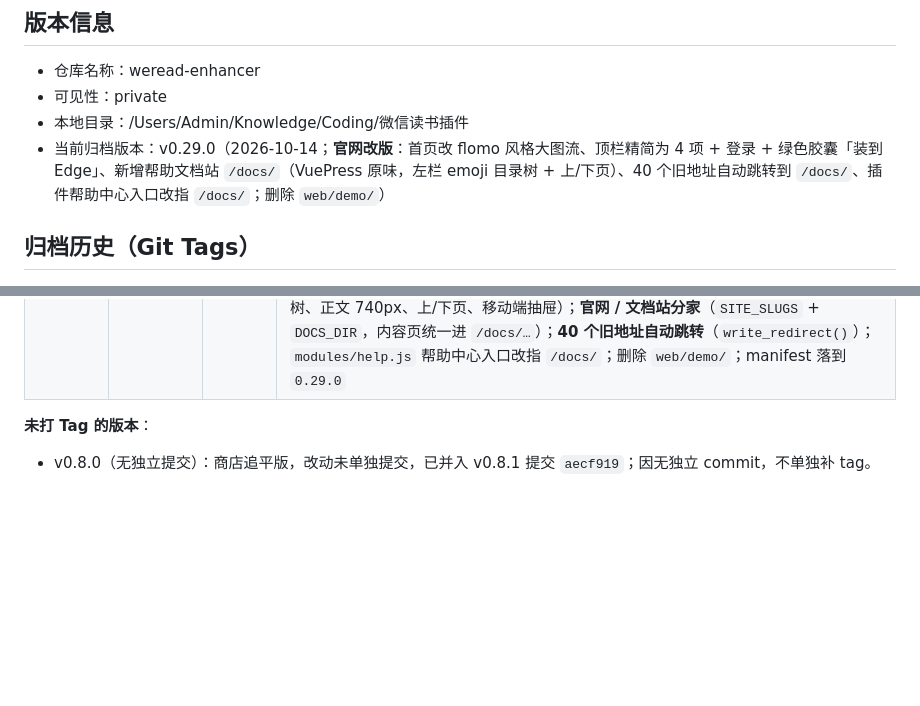
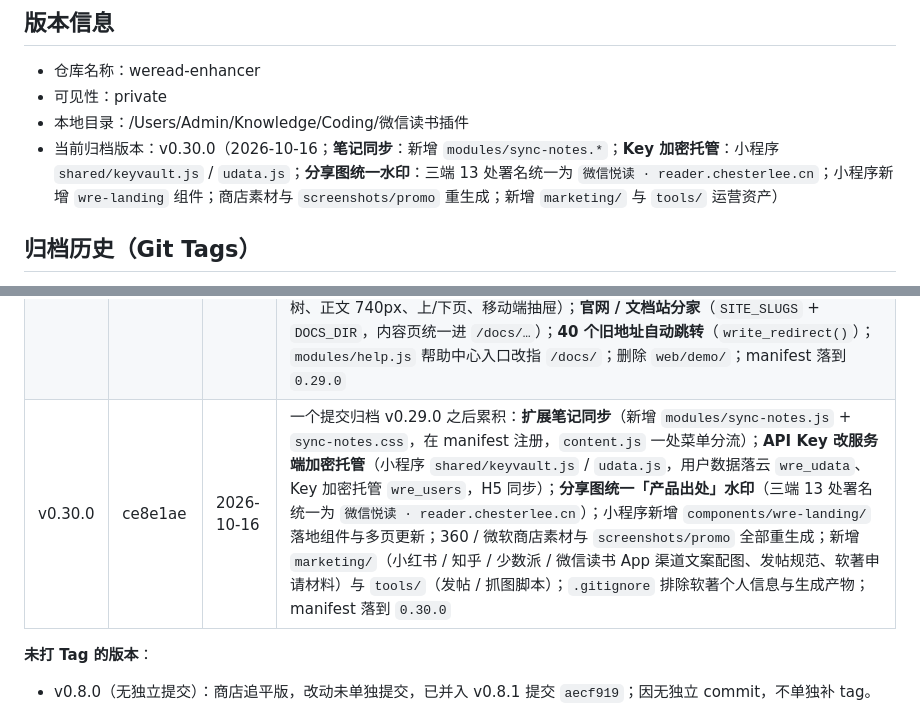
Before and after one commit to chengzilala/weread-enhancer, a Markdown page: plan/plan_github_versioning.md, 2 parts joined by grey strips. Drawn GitHub-style; blank space fills up the shorter version.

```diff
--- a/plan/plan_github_versioning.md
+++ b/plan/plan_github_versioning.md
@@ -4,7 +4,7 @@
 - 仓库名称：weread-enhancer
 - 可见性：private
 - 本地目录：/Users/Admin/Knowledge/Coding/微信读书插件
-- 当前归档版本：v0.29.0（2026-10-14；**官网改版**：首页改 flomo 风格大图流、顶栏精简为 4 项 + 登录 + 绿色胶囊「装到 Edge」、新增帮助文档站 `/docs/`（VuePress 原味，左栏 emoji 目录树 + 上/下页）、40 个旧地址自动跳转到 `/docs/`、插件帮助中心入口改指 `/docs/`；删除 `web/demo/`）
+- 当前归档版本：v0.30.0（2026-10-16；**笔记同步**：新增 `modules/sync-notes.*`；**Key 加密托管**：小程序 `shared/keyvault.js` / `udata.js`；**分享图统一水印**：三端 13 处署名统一为 `微信悦读 · reader.chesterlee.cn`；小程序新增 `wre-landing` 组件；商店素材与 `screenshots/promo` 重生成；新增 `marketing/` 与 `tools/` 运营资产）
 
 ## 归档历史（Git Tags）
 
@@ -40,6 +40,7 @@
 | v0.28.0 | 6a06660 | 2026-10-11 | **多模型 AI 增强**：AI 增强支持 6 家国产大模型（DeepSeek 默认 / 通义千问 / Kimi / 智谱 GLM / 豆包 / 硅基流动），各 Key 分别保存、可「测试连接」、可填任意 OpenAI 兼容端点；**评论侧栏**新模块 `modules/reviews.js`（阅读页右侧按当前章节展示微信读书公开评论，复用同源 Cookie，免 Key / 免权限 / 只读不落盘）；**插件界面明暗主题**（`content.css` 顶部统一 `--wre-*` 设计 Token，浅色 / 深色 / 跟随系统）；**H5 云端语音** `h5/src/tts-cloud.js` + 云函数 `edge-tts`（Edge 神经语音合成 mp3，失败回退系统语音）；H5 引导页（独立导航 + ☀️/🌙 切换）与「如何获取 Key」图文；灵感漫游「往期归档」直达；云函数 `edge-tts` 签名版本对齐 `143.0.3650.75` 修复 403 握手 |
 | v0.28.2 | d0cf1b9 | 2026-10-14 | **域名切换自有域名**：官网 / H5 / 小程序 / 扩展统一改用 `reader.chesterlee.cn`（官网 / H5）与 `chesterlee.cn`（作者站），原 `*.maozi.io` 降为备用；**打赏公开名单**：官网新增 `/donate/` 页（`web/build.py` 新增 `render_donate_page()` / `load_donate()` / `fmt_amount()` / `avatar_color()`）+ 本地登记后台 `web/admin.py` + 数据 `web/donate.json` + 收款码图（`web|h5/assets/img/donate/`）；插件 `modules/support-center.js`、H5「我的」、小程序 `pages/settings/*` 均加跳转入口；`fix(h5)` 分享短链 `shareUrlOf` 固定用 `config.SITE_URL`；manifest 落到 `0.28.2` |
 | v0.29.0 | 57fab50 | 2026-10-14 | **官网改版（flomo 大图流）**：`web/build.py` 的 `render_home` 重写，首页标题区大留白 + 大图流上下排布，内容一个不少；`web/assets/site.css` 调色板 flomo 化（底 `#F2F2F2` / 品牌绿 `#1a8917` / `max-width:1200px`）；**顶栏精简为 4 项**（帮助文档 / 图库 / 关于 / 打赏）+ 右侧「登录」+ 绿色胶囊「装到 Edge」（`site.config.json` 的 `nav` 13 → 4，`render_nav()` 重写）；**新增帮助文档站 `/docs/`**（VuePress 原味：`web/templates/docs.html` + `web/assets/docs.css` + `docs.tree` 左栏 emoji 目录树、正文 740px、上/下页、移动端抽屉）；**官网 / 文档站分家**（`SITE_SLUGS` + `DOCS_DIR`，内容页统一进 `/docs/…`）；**40 个旧地址自动跳转**（`write_redirect()`）；`modules/help.js` 帮助中心入口改指 `/docs/`；删除 `web/demo/`；manifest 落到 `0.29.0` |
+| v0.30.0 | ce8e1ae | 2026-10-16 | 一个提交归档 v0.29.0 之后累积：**扩展笔记同步**（新增 `modules/sync-notes.js` + `sync-notes.css`，在 manifest 注册，`content.js` 一处菜单分流）；**API Key 改服务端加密托管**（小程序 `shared/keyvault.js` / `udata.js`，用户数据落云 `wre_udata`、Key 加密托管 `wre_users`，H5 同步）；**分享图统一「产品出处」水印**（三端 13 处署名统一为 `微信悦读 · reader.chesterlee.cn`）；小程序新增 `components/wre-landing/` 落地组件与多页更新；360 / 微软商店素材与 `screenshots/promo` 全部重生成；新增 `marketing/`（小红书 / 知乎 / 少数派 / 微信读书 App 渠道文案配图、发帖规范、软著申请材料）与 `tools/`（发帖 / 抓图脚本）；`.gitignore` 排除软著个人信息与生成产物；manifest 落到 `0.30.0` |
 
 **未打 Tag 的版本**：
 - v0.8.0（无独立提交）：商店追平版，改动未单独提交，已并入 v0.8.1 提交 `aecf919`；因无独立 commit，不单独补 tag。
```
Also changed, not shown: README.md (+4 -1 lines), plan/version_plan.md (+20 -1 lines).
